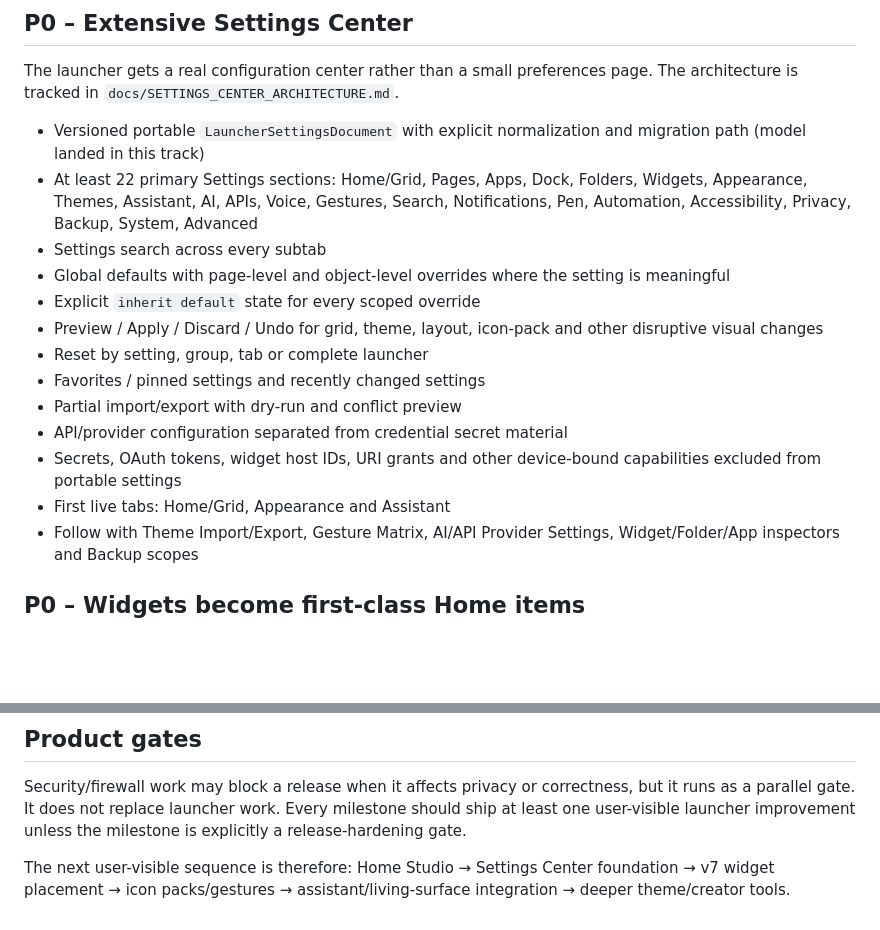
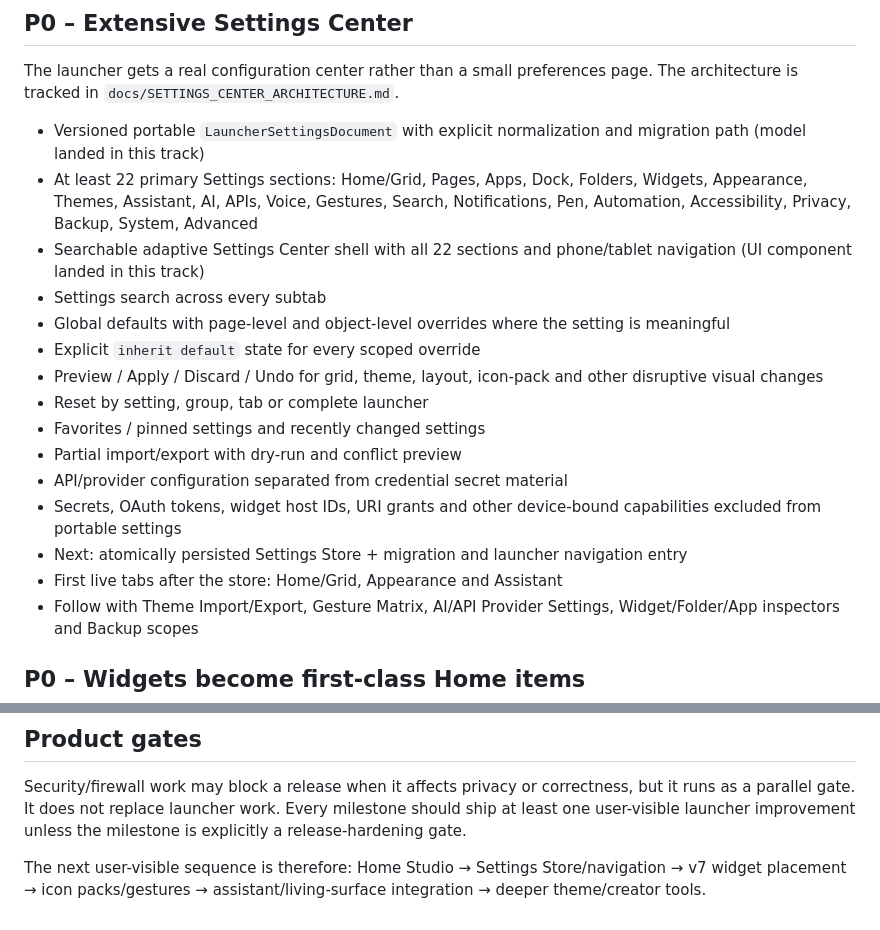
Before and after one commit to chekento/kosch-ai-android, a Markdown page: docs/LAUNCHER_PRODUCT_TRACK.md, 2 parts joined by grey strips. GitHub-like rendering; blank space fills up the shorter version.

Commit message:
Docs: record Settings Center shell as landed and define next settings slice

```diff
--- a/docs/LAUNCHER_PRODUCT_TRACK.md
+++ b/docs/LAUNCHER_PRODUCT_TRACK.md
@@ -23,6 +23,7 @@ The launcher gets a real configuration center rather than a small preferences pa
 
 - Versioned portable `LauncherSettingsDocument` with explicit normalization and migration path (model landed in this track)
 - At least 22 primary Settings sections: Home/Grid, Pages, Apps, Dock, Folders, Widgets, Appearance, Themes, Assistant, AI, APIs, Voice, Gestures, Search, Notifications, Pen, Automation, Accessibility, Privacy, Backup, System, Advanced
+- Searchable adaptive Settings Center shell with all 22 sections and phone/tablet navigation (UI component landed in this track)
 - Settings search across every subtab
 - Global defaults with page-level and object-level overrides where the setting is meaningful
 - Explicit `inherit default` state for every scoped override
@@ -32,7 +33,8 @@ The launcher gets a real configuration center rather than a small preferences pa
 - Partial import/export with dry-run and conflict preview
 - API/provider configuration separated from credential secret material
 - Secrets, OAuth tokens, widget host IDs, URI grants and other device-bound capabilities excluded from portable settings
-- First live tabs: Home/Grid, Appearance and Assistant
+- Next: atomically persisted Settings Store + migration and launcher navigation entry
+- First live tabs after the store: Home/Grid, Appearance and Assistant
 - Follow with Theme Import/Export, Gesture Matrix, AI/API Provider Settings, Widget/Folder/App inspectors and Backup scopes
 
 ## P0 – Widgets become first-class Home items
@@ -92,4 +94,4 @@ Temporary context/session behavior is not allowed to silently overwrite persiste
 
 Security/firewall work may block a release when it affects privacy or correctness, but it runs as a parallel gate. It does not replace launcher work. Every milestone should ship at least one user-visible launcher improvement unless the milestone is explicitly a release-hardening gate.
 
-The next user-visible sequence is therefore: Home Studio → Settings Center foundation → v7 widget placement → icon packs/gestures → assistant/living-surface integration → deeper theme/creator tools.
+The next user-visible sequence is therefore: Home Studio → Settings Store/navigation → v7 widget placement → icon packs/gestures → assistant/living-surface integration → deeper theme/creator tools.
```
